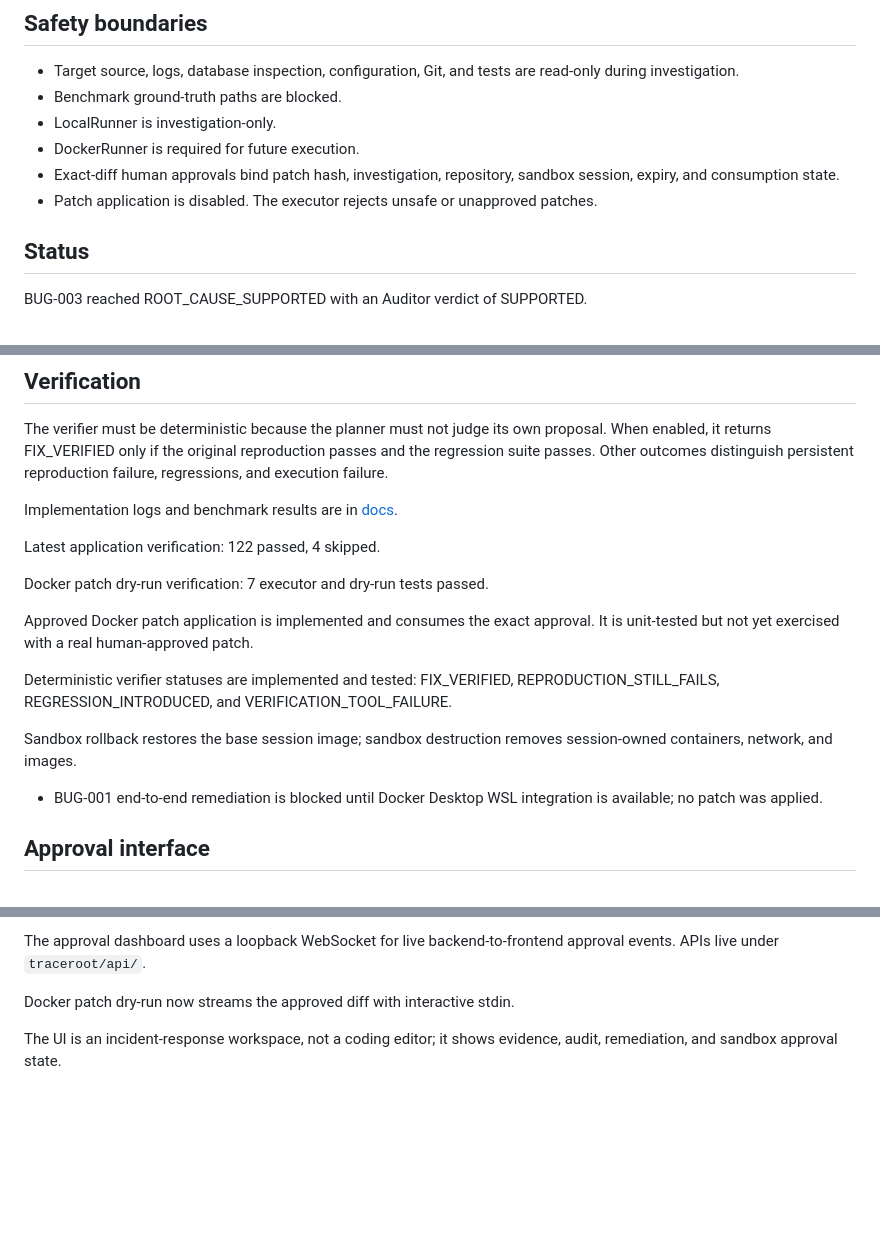
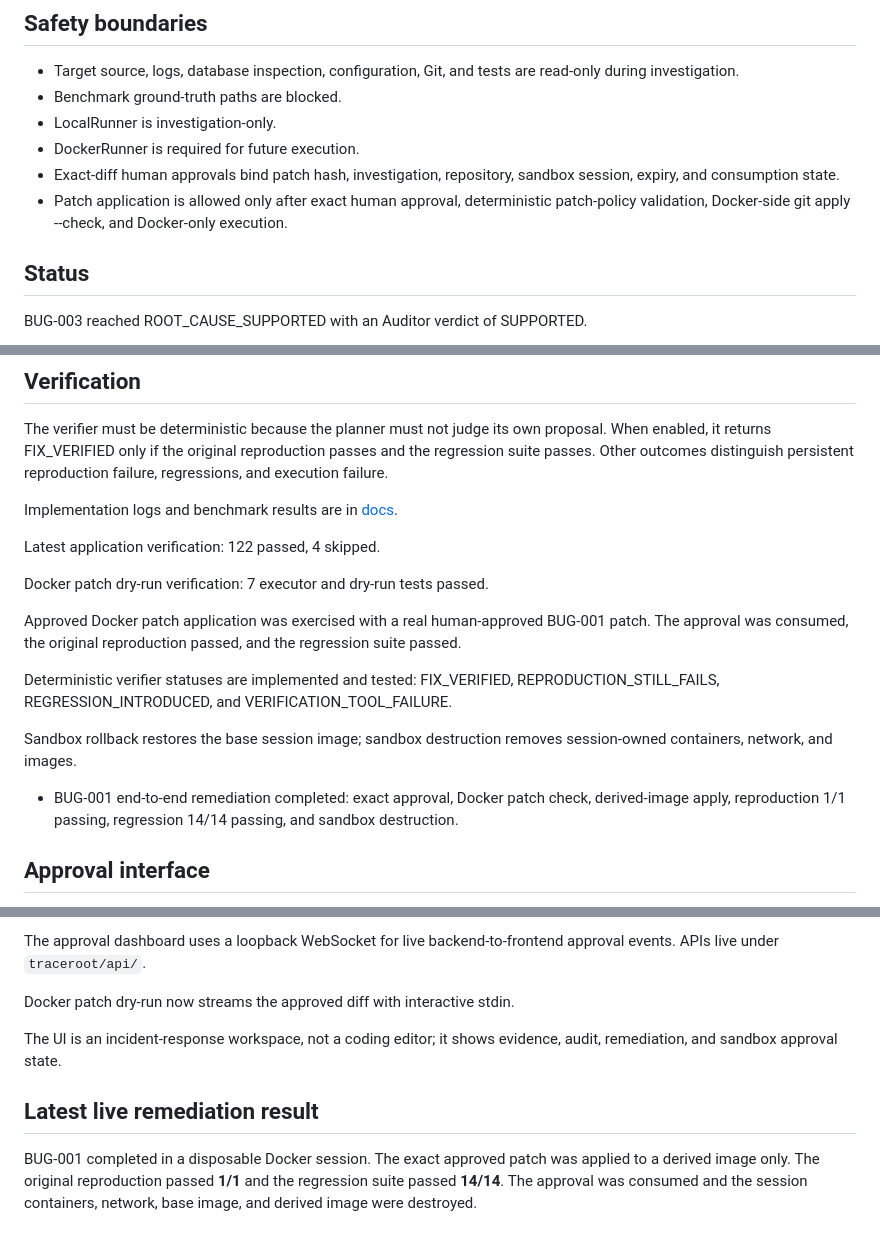
Before and after one commit to 23f3001800/TraceRoot, a Markdown page: README.md, 3 parts joined by grey strips. Drawn GitHub-style; blank space fills up the shorter version.

Commit message:
Record live BUG-001 remediation verification results

```diff
--- a/README.md
+++ b/README.md
@@ -40,7 +40,7 @@ flowchart TD
 - LocalRunner is investigation-only.
 - DockerRunner is required for future execution.
 - Exact-diff human approvals bind patch hash, investigation, repository, sandbox session, expiry, and consumption state.
-- Patch application is disabled. The executor rejects unsafe or unapproved patches.
+- Patch application is allowed only after exact human approval, deterministic patch-policy validation, Docker-side git apply --check, and Docker-only execution.
 
 ## Status
 
@@ -72,13 +72,13 @@ Latest application verification: 122 passed, 4 skipped.
 
 Docker patch dry-run verification: 7 executor and dry-run tests passed.
 
-Approved Docker patch application is implemented and consumes the exact approval. It is unit-tested but not yet exercised with a real human-approved patch.
+Approved Docker patch application was exercised with a real human-approved BUG-001 patch. The approval was consumed, the original reproduction passed, and the regression suite passed.
 
 Deterministic verifier statuses are implemented and tested: FIX_VERIFIED, REPRODUCTION_STILL_FAILS, REGRESSION_INTRODUCED, and VERIFICATION_TOOL_FAILURE.
 
 Sandbox rollback restores the base session image; sandbox destruction removes session-owned containers, network, and images.
 
-- BUG-001 end-to-end remediation is blocked until Docker Desktop WSL integration is available; no patch was applied.
+- BUG-001 end-to-end remediation completed: exact approval, Docker patch check, derived-image apply, reproduction 1/1 passing, regression 14/14 passing, and sandbox destruction.
 
 ## Approval interface
 
@@ -93,3 +93,7 @@ The approval dashboard uses a loopback WebSocket for live backend-to-frontend ap
 Docker patch dry-run now streams the approved diff with interactive stdin.
 
 The UI is an incident-response workspace, not a coding editor; it shows evidence, audit, remediation, and sandbox approval state.
+
+## Latest live remediation result
+
+BUG-001 completed in a disposable Docker session. The exact approved patch was applied to a derived image only. The original reproduction passed **1/1** and the regression suite passed **14/14**. The approval was consumed and the session containers, network, base image, and derived image were destroyed.
```
Also changed, not shown: docs/day-12-sandbox-boundary.md (+6 -0 lines).
